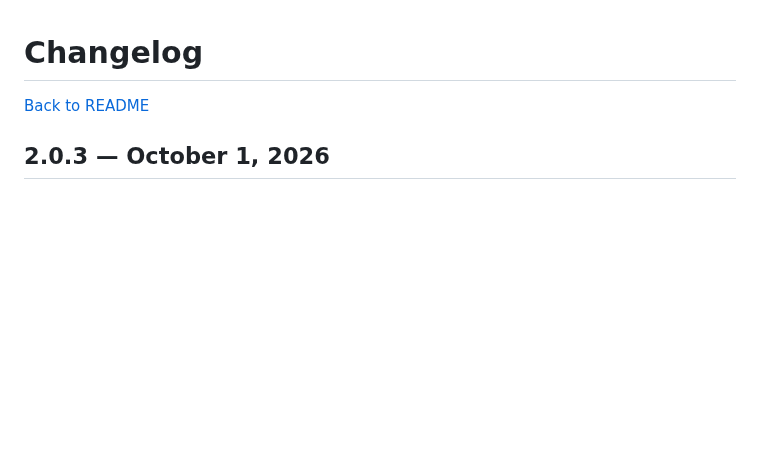
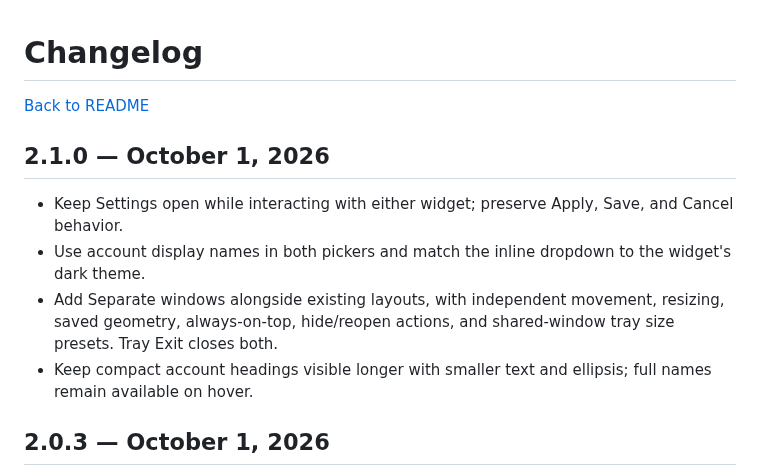
Before and after one commit to moore1emu/codex-usage-widget, a Markdown page: changelog.md, the part around the change. Rendered like a GitHub page; blank space fills up the shorter version.

```diff
--- a/changelog.md
+++ b/changelog.md
@@ -1,6 +1,13 @@
 # Changelog
 
 [Back to README](README.md)
+
+## 2.1.0 — October 1, 2026
+
+- Keep Settings open while interacting with either widget; preserve Apply, Save, and Cancel behavior.
+- Use account display names in both pickers and match the inline dropdown to the widget's dark theme.
+- Add Separate windows alongside existing layouts, with independent movement, resizing, saved geometry, always-on-top, hide/reopen actions, and shared-window tray size presets. Tray Exit closes both.
+- Keep compact account headings visible longer with smaller text and ellipsis; full names remain available on hover.
 
 ## 2.0.3 — October 1, 2026
 
```
Also changed, not shown: README.md (+4 -4 lines), extradetails.md (+8 -2 lines), docs/screenshots/settings-general.png, docs/screenshots/settings-menu.png, docs/screenshots/settings-shared-connections.png, docs/screenshots/settings-shared.png, 4 other files.
